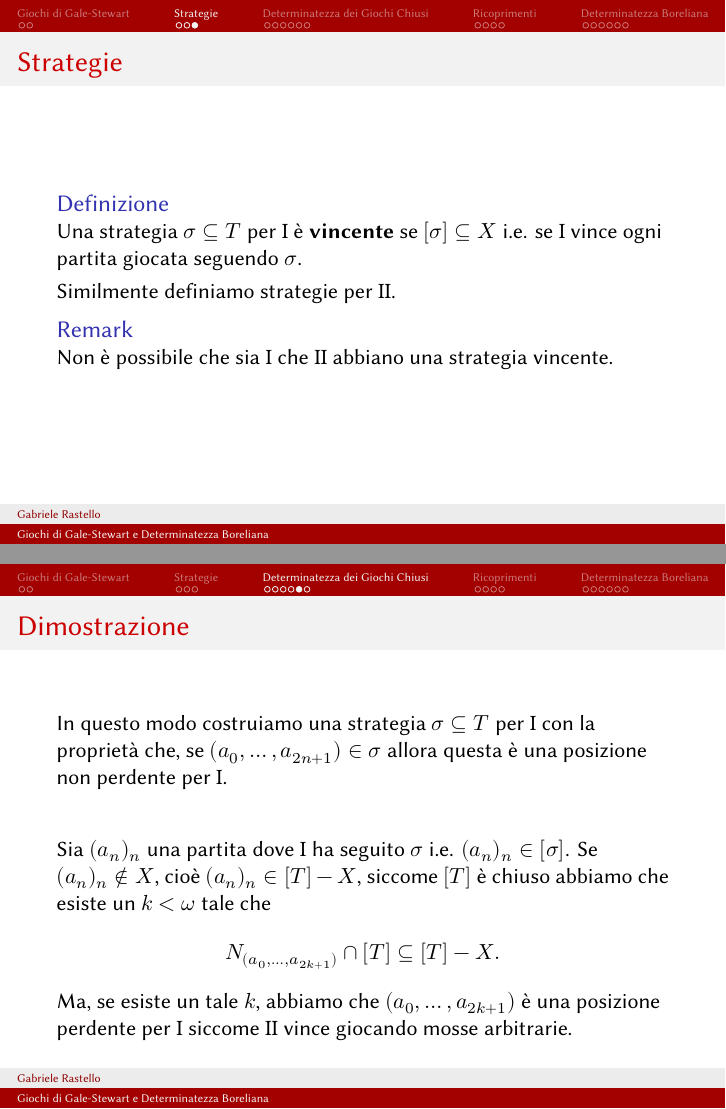
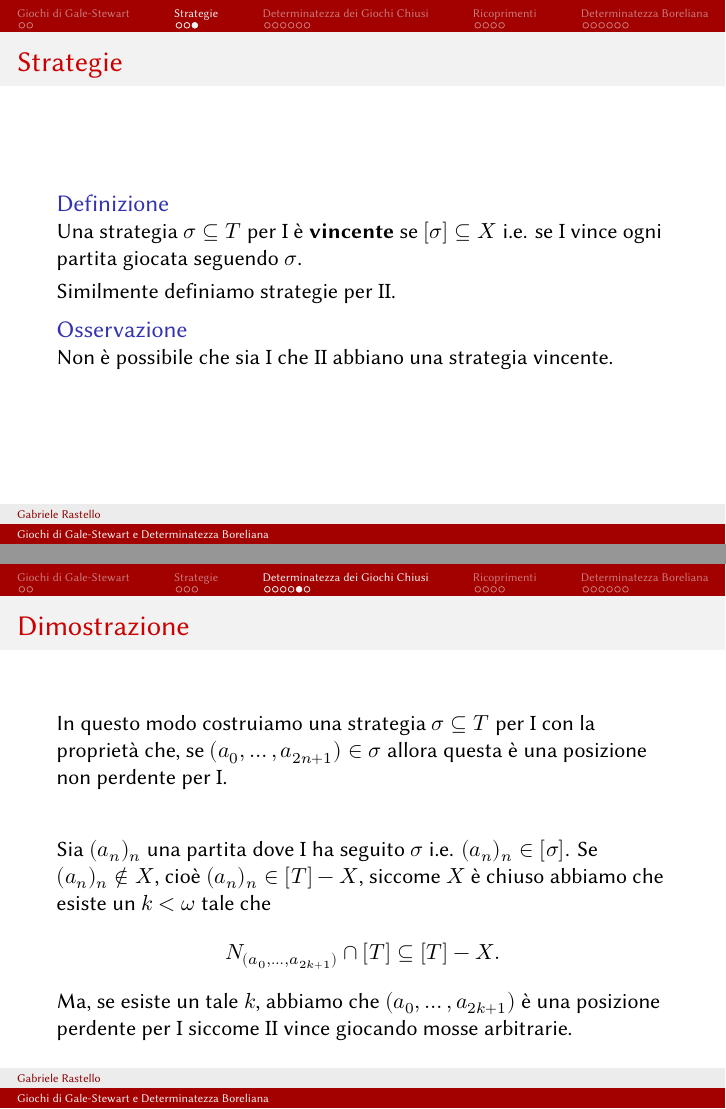
Before and after one commit to grastello/borel-determinacy, LaTeX slides (main.tex): pages 10 and 20 of 42, joined at a grey line. Compiled offline with XeLaTeX.

Commit message:
last update?

```diff
--- a/main.tex
+++ b/main.tex
@@ -74,7 +74,7 @@
   \end{equation*}
   con la restrizione aggiuntiva \((a_0, \ldots, a_n) \in T\) per ogni \(n < \omega\) e le medesime condizioni di vittoria.
   \pause
-  \begin{block}{Remark}
+  \begin{block}{Osservazione}
     Se \(T = A^{<\omega}\) otteniamo i giochi di Gale-Stewart su \(A\).
   \end{block}
 \end{frame}
@@ -139,7 +139,7 @@
   \pause
   Similmente definiamo strategie per \(\mathrm{II}\).
   \pause
-  \begin{block}{Remark}
+  \begin{block}{Osservazione}
     Non è possibile che sia \(\mathrm{I}\) che \(\mathrm{II}\) abbiano una strategia vincente.
   \end{block}
 \end{frame}
@@ -204,7 +204,7 @@
   \pause
   \begin{block}{}
     Sia \((a_n)_n\) una partita dove \(\mathrm{I}\) ha seguito \(\sigma\) i.e. \((a_n)_n \in [\sigma]\).
-    Se \((a_n)_n \not\in X\), cioè \((a_n)_n \in [T] - X\), siccome \([T]\) è chiuso abbiamo che esiste un \(k < \omega\) tale che
+    Se \((a_n)_n \not\in X\), cioè \((a_n)_n \in [T] - X\), siccome \(X\) è chiuso abbiamo che esiste un \(k < \omega\) tale che
     \begin{equation*}
       N_{(a_0, \ldots, a_{2k+1})}\cap[T] \subseteq [T] - X.
     \end{equation*}
```
Also changed, not shown: main.pdf.
